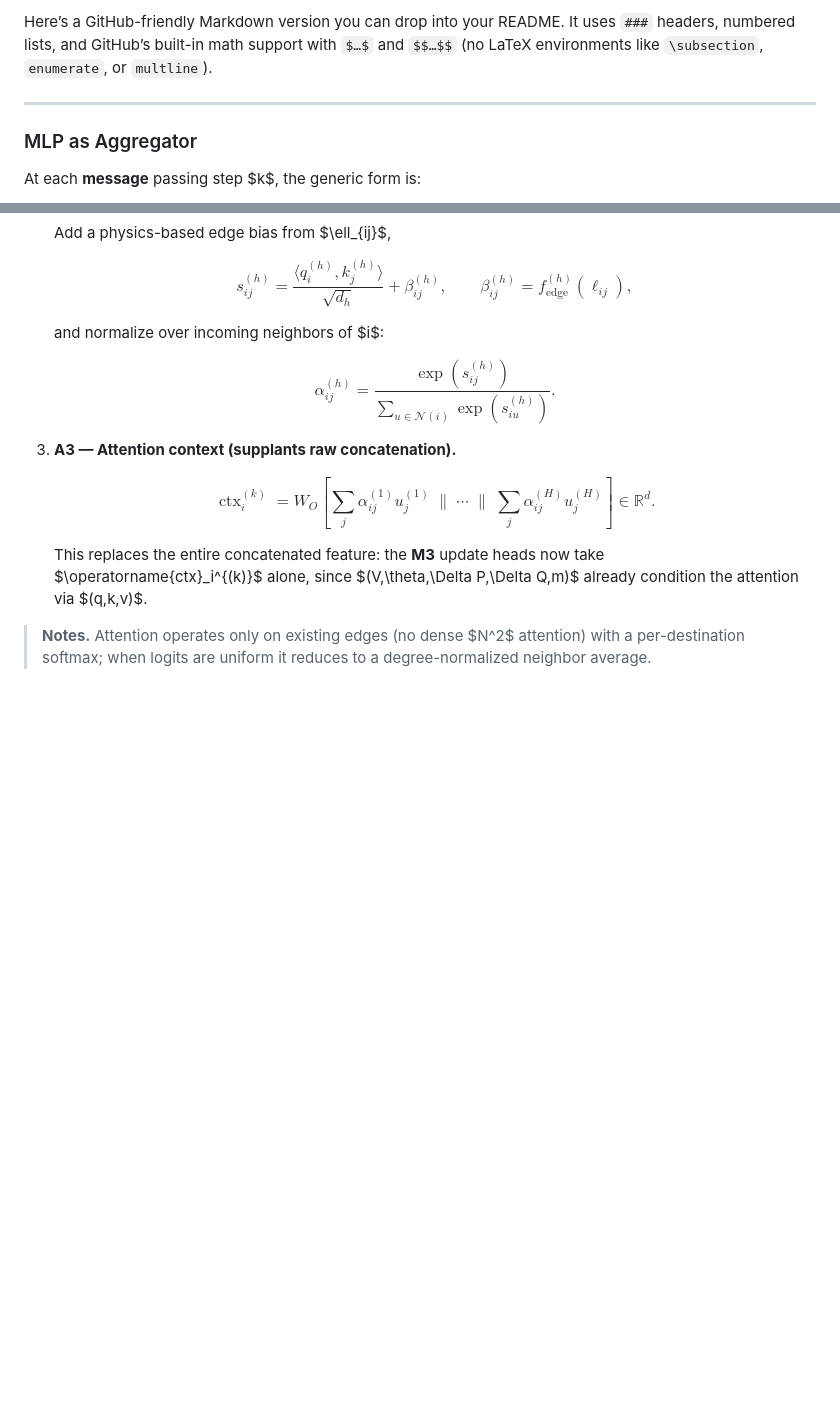
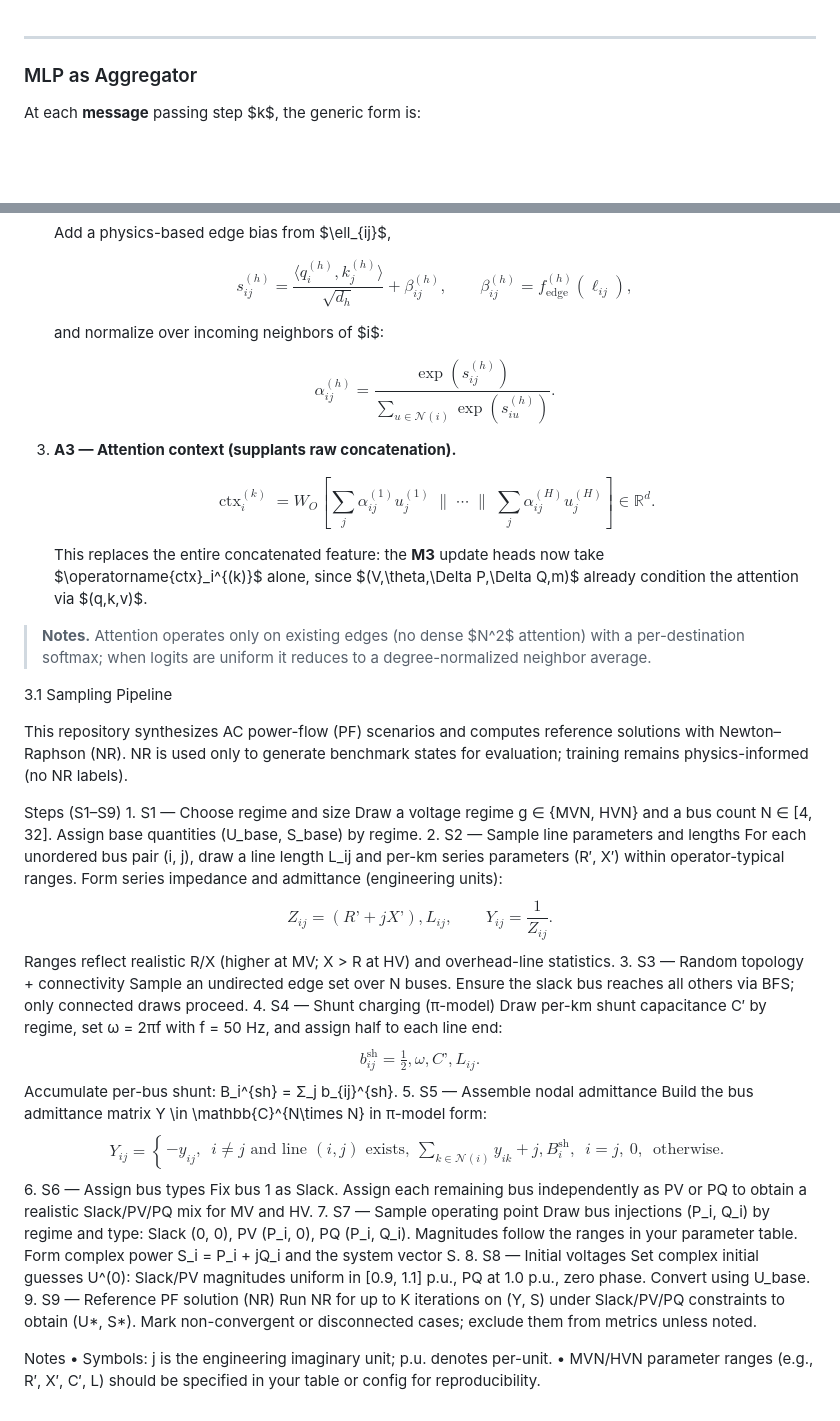
Before and after one commit to Kimchangheon/PIGNN-Attn-LS, a Markdown page: README.md, 2 parts joined by grey strips. Rendered like a GitHub page; blank space fills up the shorter version.

Commit message:
For ICASSP2026

```diff
--- a/README.md
+++ b/README.md
@@ -1,4 +1,3 @@
-Here’s a GitHub-friendly Markdown version you can drop into your README. It uses `###` headers, numbered lists, and GitHub’s built-in math support with `$…$` and `$$…$$` (no LaTeX environments like `\subsection`, `enumerate`, or `multline`).
 
 ---
 
@@ -128,3 +127,47 @@ For the attention variant, compute the physics features as in **M2** and then re
    This replaces the entire concatenated feature: the **M3** update heads now take \$\operatorname{ctx}\_i^{(k)}\$ alone, since \$(V,\theta,\Delta P,\Delta Q,m)\$ already condition the attention via \$(q,k,v)\$.
 
 > **Notes.** Attention operates only on existing edges (no dense \$N^2\$ attention) with a per-destination softmax; when logits are uniform it reduces to a degree-normalized neighbor average.
+
+3.1 Sampling Pipeline
+
+This repository synthesizes AC power-flow (PF) scenarios and computes reference solutions with Newton–Raphson (NR). NR is used only to generate benchmark states for evaluation; training remains physics-informed (no NR labels).
+
+Steps (S1–S9)
+	1.	S1 — Choose regime and size
+Draw a voltage regime g ∈ {MVN, HVN} and a bus count N ∈ [4, 32]. Assign base quantities (U_base, S_base) by regime.
+	2.	S2 — Sample line parameters and lengths
+For each unordered bus pair (i, j), draw a line length L_ij and per-km series parameters (R′, X′) within operator-typical ranges. Form series impedance and admittance (engineering units):
+$$
+Z_{ij} = (R’ + jX’),L_{ij}, \qquad Y_{ij} = \frac{1}{Z_{ij}}.
+$$
+Ranges reflect realistic R/X (higher at MV; X > R at HV) and overhead-line statistics.
+	3.	S3 — Random topology + connectivity
+Sample an undirected edge set over N buses. Ensure the slack bus reaches all others via BFS; only connected draws proceed.
+	4.	S4 — Shunt charging (π-model)
+Draw per-km shunt capacitance C′ by regime, set ω = 2πf with f = 50 Hz, and assign half to each line end:
+$$
+b_{ij}^{\text{sh}} = \tfrac{1}{2},\omega,C’ , L_{ij}.
+$$
+Accumulate per-bus shunt: B_i^{sh} = Σ_j b_{ij}^{sh}.
+	5.	S5 — Assemble nodal admittance
+Build the bus admittance matrix Y \in \mathbb{C}^{N\times N} in π-model form:
+$$
+Y_{ij}=
+\begin{cases}
+-y_{ij}, & i\neq j \text{ and line } (i,j) \text{ exists},\
+\sum\limits_{k\in \mathcal{N}(i)} y_{ik} + j,B_i^{\text{sh}}, & i = j,\
+0, & \text{otherwise.}
+\end{cases}
+$$
+	6.	S6 — Assign bus types
+Fix bus 1 as Slack. Assign each remaining bus independently as PV or PQ to obtain a realistic Slack/PV/PQ mix for MV and HV.
+	7.	S7 — Sample operating point
+Draw bus injections (P_i, Q_i) by regime and type: Slack (0, 0), PV (P_i, 0), PQ (P_i, Q_i). Magnitudes follow the ranges in your parameter table. Form complex power S_i = P_i + jQ_i and the system vector S.
+	8.	S8 — Initial voltages
+Set complex initial guesses U^(0): Slack/PV magnitudes uniform in [0.9, 1.1] p.u., PQ at 1.0 p.u., zero phase. Convert using U_base.
+	9.	S9 — Reference PF solution (NR)
+Run NR for up to K iterations on (Y, S) under Slack/PV/PQ constraints to obtain (U*, S*). Mark non-convergent or disconnected cases; exclude them from metrics unless noted.
+
+Notes
+	•	Symbols: j is the engineering imaginary unit; p.u. denotes per-unit.
+	•	MVN/HVN parameter ranges (e.g., R′, X′, C′, L) should be specified in your table or config for reproducibility.
```
